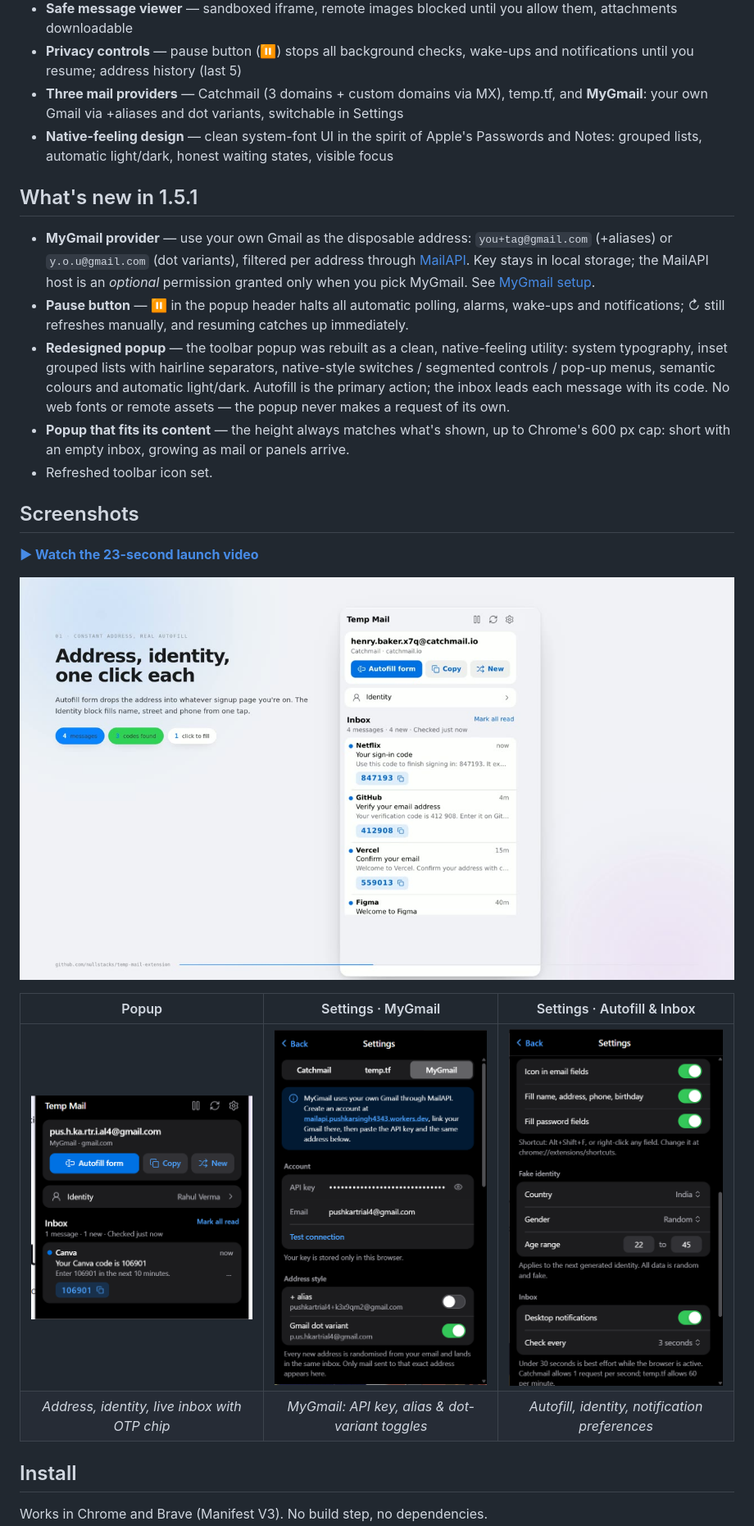
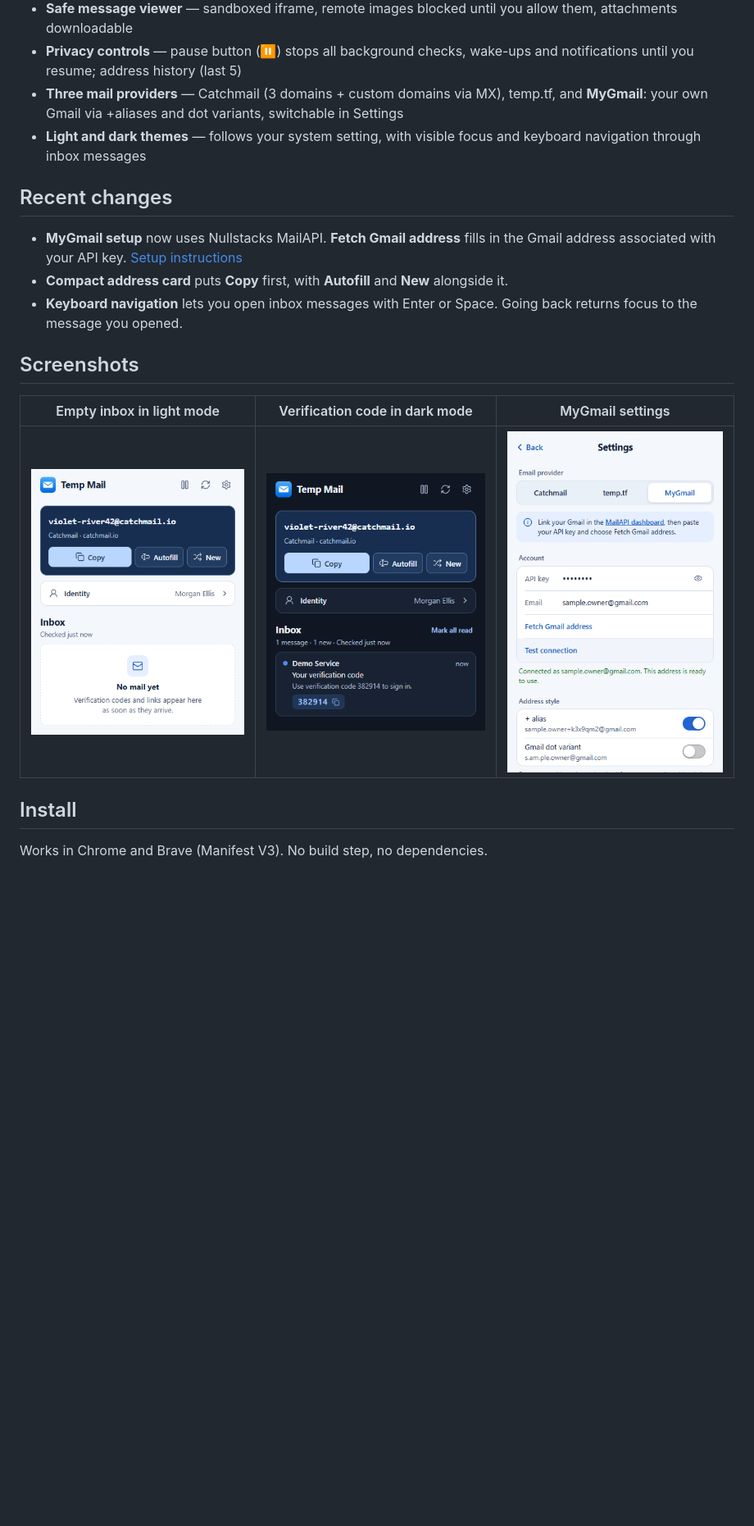
Before and after one commit to nullstacks/temp-mail-extension, a Markdown page: README.md, the part around one of its changes. Shown at 82% size. Rendered like a GitHub page; pictures changed too: .github/assets/screenshot-inbox.png, .github/assets/screenshot-popup.png (added), .github/assets/screenshot-settings-2.png (deleted); blank space fills up the shorter version.

Commit message:
Refresh TempMail popup and MyGmail setup

```diff
--- a/README.md
+++ b/README.md
@@ -31,26 +31,19 @@ Most temp-mail sites make you refresh a page and fight CAPTCHAs. TempMail lives
 - **Safe message viewer** — sandboxed iframe, remote images blocked until you allow them, attachments downloadable
 - **Privacy controls** — pause button (⏸) stops all background checks, wake-ups and notifications until you resume; address history (last 5)
 - **Three mail providers** — Catchmail (3 domains + custom domains via MX), temp.tf, and **MyGmail**: your own Gmail via +aliases and dot variants, switchable in Settings
-- **Native-feeling design** — clean system-font UI in the spirit of Apple's Passwords and Notes: grouped lists, automatic light/dark, honest waiting states, visible focus
+- **Light and dark themes** — follows your system setting, with visible focus and keyboard navigation through inbox messages
 
-## What's new in 1.5.1
+## Recent changes
 
-- **MyGmail provider** — use your own Gmail as the disposable address: `you+tag@gmail.com` (+aliases) or `y.o.u@gmail.com` (dot variants), filtered per address through [MailAPI](https://mailapi.pushkarsingh4343.workers.dev/). Key stays in local storage; the MailAPI host is an *optional* permission granted only when you pick MyGmail. See [MyGmail setup](#mygmail-setup).
-- **Pause button** — ⏸ in the popup header halts all automatic polling, alarms, wake-ups and notifications; ↻ still refreshes manually, and resuming catches up immediately.
-- **Redesigned popup** — the toolbar popup was rebuilt as a clean, native-feeling utility: system typography, inset grouped lists with hairline separators, native-style switches / segmented controls / pop-up menus, semantic colours and automatic light/dark. Autofill is the primary action; the inbox leads each message with its code. No web fonts or remote assets — the popup never makes a request of its own.
-- **Popup that fits its content** — the height always matches what's shown, up to Chrome's 600 px cap: short with an empty inbox, growing as mail or panels arrive.
-- Refreshed toolbar icon set.
+- **MyGmail setup** now uses Nullstacks MailAPI. **Fetch Gmail address** fills in the Gmail address associated with your API key. [Setup instructions](#mygmail-setup)
+- **Compact address card** puts **Copy** first, with **Autofill** and **New** alongside it.
+- **Keyboard navigation** lets you open inbox messages with Enter or Space. Going back returns focus to the message you opened.
 
 ## Screenshots
 
-**[▶ Watch the 23-second launch video](docs/media/launch.mp4)**
-
-[![Temp Mail — launch video](docs/media/poster.jpg)](docs/media/launch.mp4)
-
-| Popup | Settings · MyGmail | Settings · Autofill & Inbox |
+| Empty inbox in light mode | Verification code in dark mode | MyGmail settings |
 |:---:|:---:|:---:|
-| <img src=".github/assets/screenshot-inbox.png" alt="TempMail popup showing the current MyGmail address, Autofill form / Copy / New actions, the fake identity row and a live inbox with an unread message and a one-click OTP code chip" width="360"> | <img src=".github/assets/screenshot-settings.png" alt="TempMail settings, MyGmail tab: segmented provider switcher (Catchmail / temp.tf / MyGmail), MailAPI signup info, masked API key field, plus-alias and Gmail dot-variant toggles" width="360"> | <img src=".github/assets/screenshot-settings-2.png" alt="TempMail settings, second page: autofill toggles for icon, identity and passwords, fake-identity country, gender and age range, desktop notifications and poll interval" width="360"> |
-| *Address, identity, live inbox with OTP chip* | *MyGmail: API key, alias & dot-variant toggles* | *Autofill, identity, notification preferences* |
+| <img src=".github/assets/screenshot-popup.png" alt="Light mode popup with Copy, Autofill, New, and an empty inbox" width="300"> | <img src=".github/assets/screenshot-inbox.png" alt="Dark mode inbox with a sample verification code and its copy button" width="300"> | <img src=".github/assets/screenshot-settings.png" alt="MyGmail settings showing a masked sample key, a filled Gmail address, and the Fetch Gmail address button" width="300"> |
 
 ## Install
 
```
Also changed, not shown: other parts of README.md (+7 -7 lines), INSTALL.md (+1 -1 lines), 6 other files.
